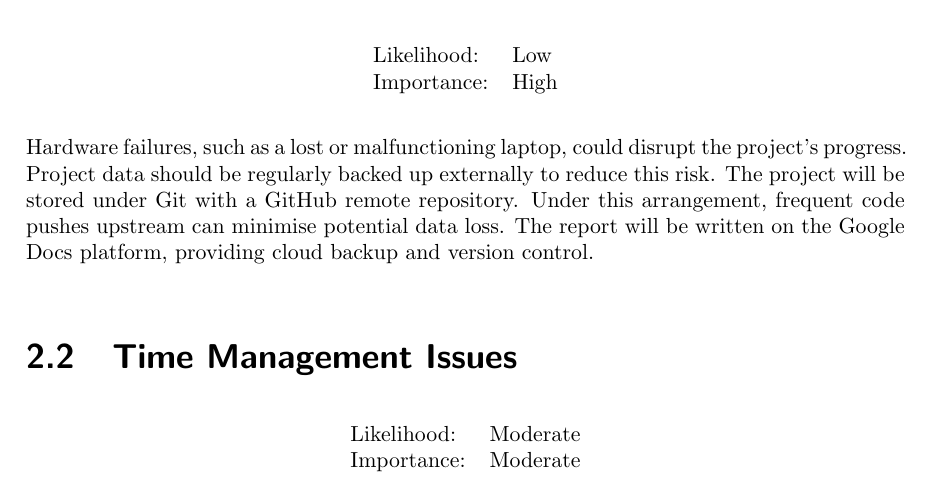
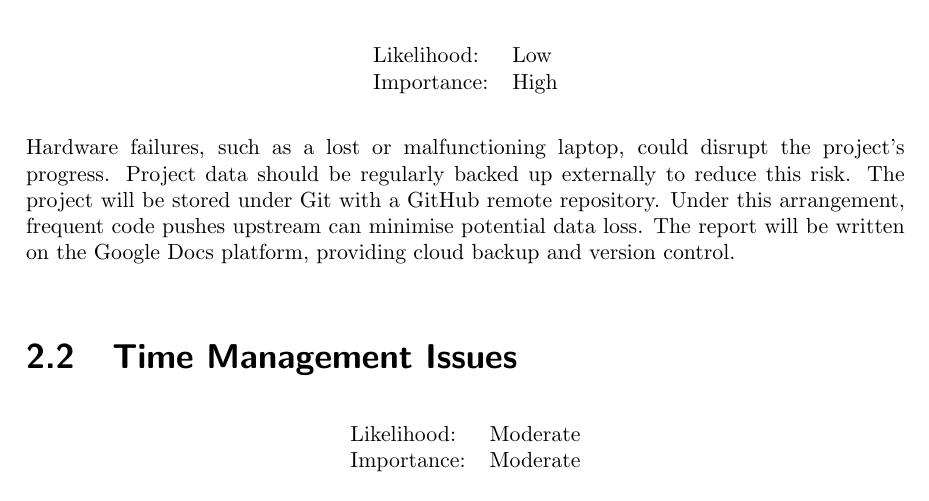
Before and after one commit to CougarTasker/reinforcement-learning-msci-project, a LaTeX thesis (reports/Plan/project_plan.tex): part of page 7 of 9, cut so that both start at the same text. Compiled offline with pdfLaTeX.

Commit message:
wip: fixed overflow issue

```diff
--- a/reports/Plan/project_plan.tex
+++ b/reports/Plan/project_plan.tex
@@ -2,6 +2,9 @@
 \usepackage{graphicx}
 \usepackage{hyperref}
 
+\emergencystretch=0.1em
+\hfuzz=0.2pt
+\tolerance=1000
 
 %%%%%%%%%%%%%%%%%%%%%%
 %%% Input project details
```
Also changed, not shown: reports/Plan/project_plan.pdf, reports/Plan/project_plan.tex (2 more changed lines), 1 other file.
